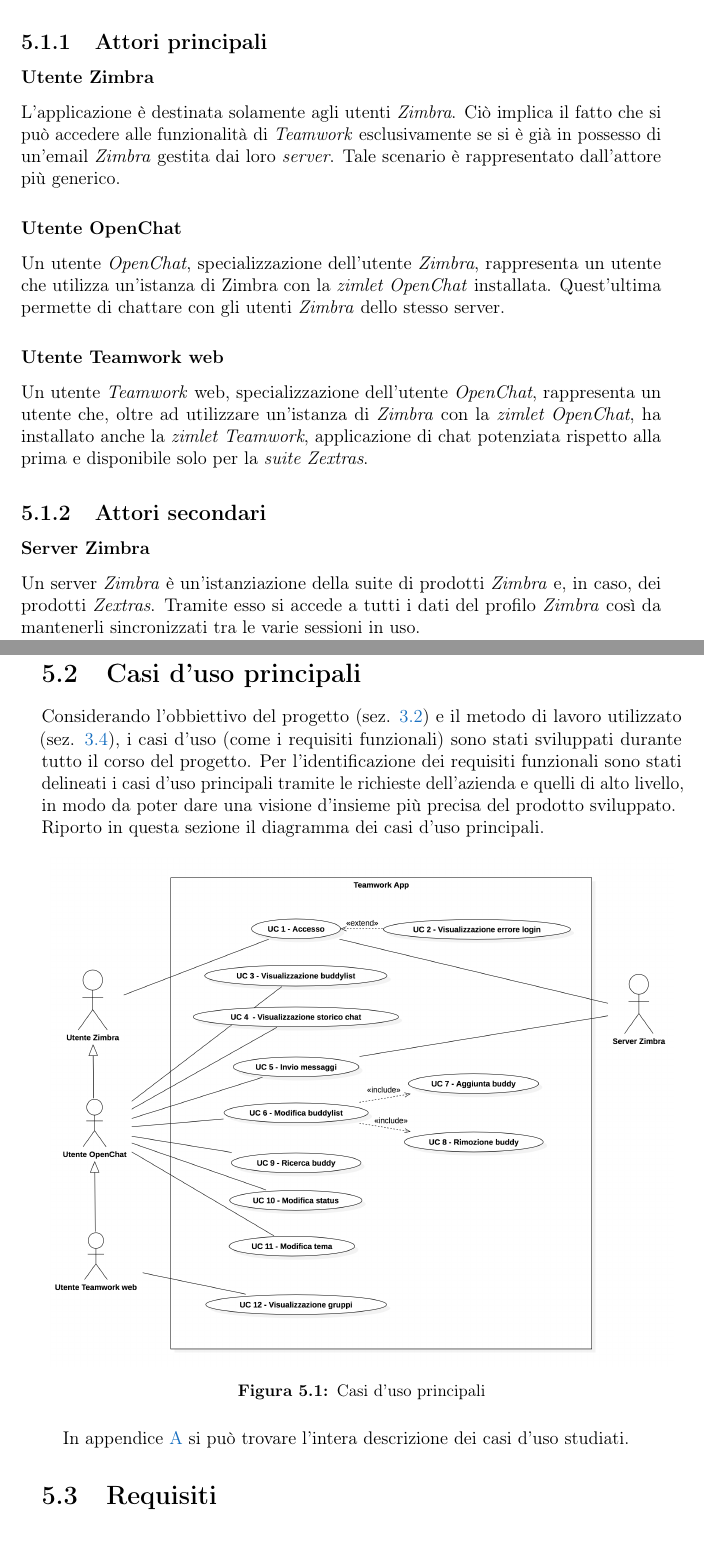
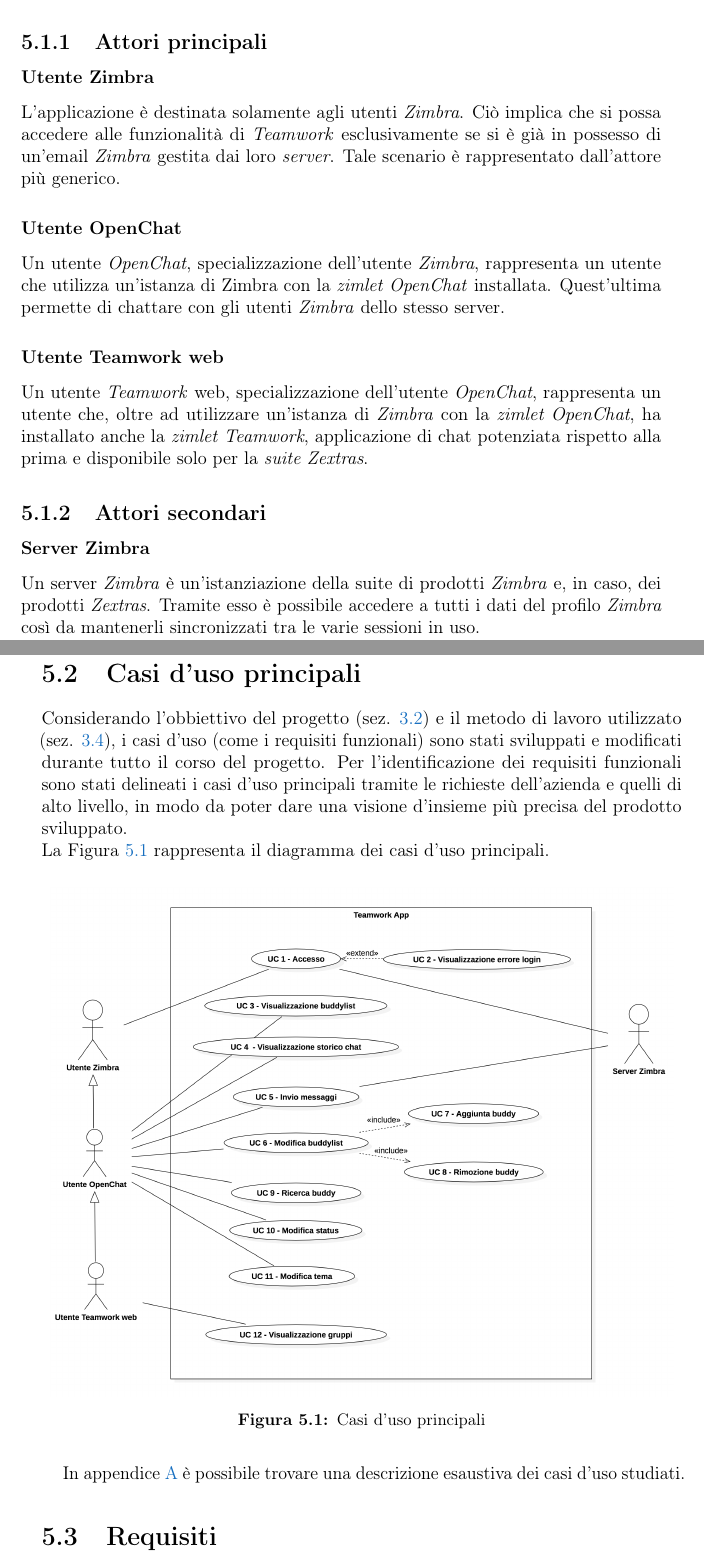
Before and after one commit to lisaparma/Bachelor-Thesis, a LaTeX thesis (main.tex, which reads res/sections/11-RequirementsAnalysis.tex): two parts of pages 29 and 30 of 69, joined at a grey line, cut so that both start at the same text. Compiled offline with pdfLaTeX.

Commit message:
Piccole modifiche RequirementsAnalysis

```diff
--- a/res/sections/11-RequirementsAnalysis.tex
+++ b/res/sections/11-RequirementsAnalysis.tex
@@ -8,9 +8,10 @@
 Di questi tre sono attori principali, mentre uno è un attore secondario.
 \subsection{Attori principali}
 \subsubsection{Utente Zimbra}
-L'applicazione è destinata solamente agli utenti \emph{Zimbra}. Ciò implica il fatto che si può accedere alle funzionalità di \emph{Teamwork} esclusivamente se si è già in
-possesso di un'email \emph{Zimbra} gestita dai loro \emph{server}. Tale scenario è
-rappresentato dall'attore più generico.
+L'applicazione è destinata solamente agli utenti \emph{Zimbra}. Ciò implica che
+si possa accedere alle funzionalità di \emph{Teamwork} esclusivamente se si è
+già in possesso di un'email \emph{Zimbra} gestita dai loro \emph{server}. Tale
+scenario è rappresentato dall'attore più generico.
 \subsubsection{Utente OpenChat}
 Un utente \emph{OpenChat}, specializzazione dell'utente \emph{Zimbra}, rappresenta un utente che utilizza un'istanza di Zimbra con la \emph{zimlet OpenChat} installata. Quest'ultima permette di chattare con gli utenti \emph{Zimbra} dello stesso server.
 
@@ -23,20 +24,23 @@
 \subsection{Attori secondari}
 \subsubsection{Server Zimbra}
 Un server \emph{Zimbra} è un'istanziazione della suite di prodotti \emph{Zimbra} e, in caso,
-dei prodotti \emph{Zextras}. Tramite esso si accede a tutti i dati del profilo \emph{Zimbra}
+dei prodotti \emph{Zextras}. Tramite esso è possibile accedere a tutti i dati del profilo \emph{Zimbra}
 così da mantenerli sincronizzati tra le varie sessioni in uso.
 
 \section{Casi d'uso principali}
 Considerando l'obbiettivo del progetto (sez. \ref{sec:intaz}) e il metodo di
-lavoro utilizzato (sez. \ref{sec:pianificazione}), i casi d'uso (come i requisiti
-funzionali) sono stati sviluppati durante tutto il corso del progetto.
+lavoro utilizzato (sez. \ref{sec:pianificazione}), i casi d'uso (come i
+requisiti funzionali) sono stati sviluppati e modificati durante tutto il corso
+del progetto.
 Per l'identificazione dei requisiti funzionali sono stati delineati  i casi d'uso principali tramite le richieste dell'azienda e quelli  di alto livello, in modo da poter dare una visione d’insieme più precisa del prodotto sviluppato. \\
-Riporto in questa sezione il diagramma dei casi d'uso principali.
+La Figura~\ref{fig:ucg} rappresenta il diagramma dei casi d'uso principali.
 \begin{figure}[H]
 	\centering
 	\includegraphics[scale=0.17]{UC/UCG}
 	\caption{Casi d'uso principali}
+	\label{fig:ucg}
 \end{figure}
-In appendice \ref{A1} si può trovare l'intera descrizione dei casi d'uso studiati.
+In appendice \ref{A1} è possibile trovare una descrizione esaustiva dei casi
+d'uso studiati.
 
 \section{Requisiti}
```
Also changed, not shown: res/sections/11-RequirementsAnalysis.tex (3 more changed lines).
